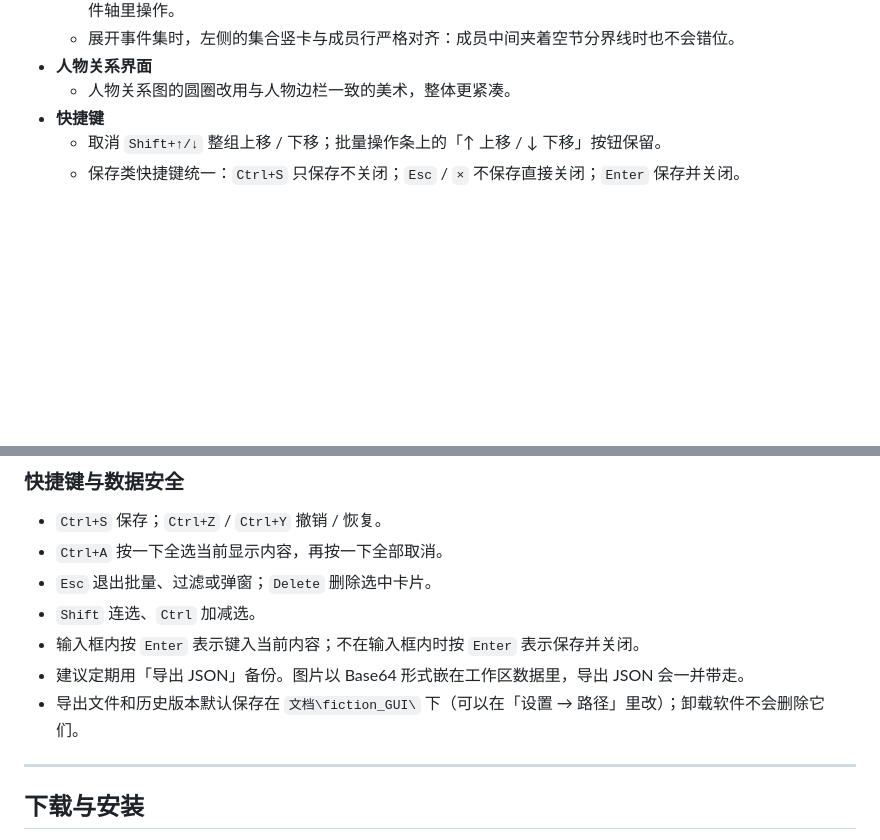
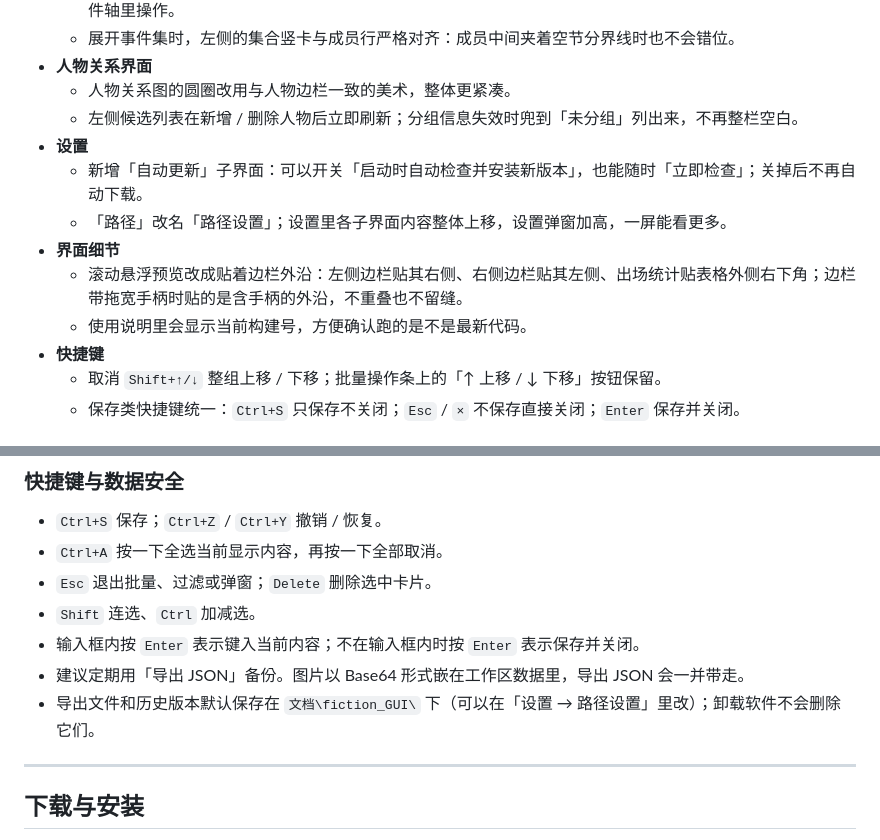
Before and after one commit to qiupeiyue/fiction_GUI, a Markdown page: README.md, 2 parts joined by grey strips. GitHub-like rendering; blank space fills up the shorter version.

Commit message:
docs: 更新 README（1.0.3 收尾）

```diff
--- a/README.md
+++ b/README.md
@@ -26,6 +26,13 @@
   - 展开事件集时，左侧的集合竖卡与成员行严格对齐：成员中间夹着空节分界线时也不会错位。
 - **人物关系界面**
   - 人物关系图的圆圈改用与人物边栏一致的美术，整体更紧凑。
+  - 左侧候选列表在新增 / 删除人物后立即刷新；分组信息失效时兜到「未分组」列出来，不再整栏空白。
+- **设置**
+  - 新增「自动更新」子界面：可以开关「启动时自动检查并安装新版本」，也能随时「立即检查」；关掉后不再自动下载。
+  - 「路径」改名「路径设置」；设置里各子界面内容整体上移，设置弹窗加高，一屏能看更多。
+- **界面细节**
+  - 滚动悬浮预览改成贴着边栏外沿：左侧边栏贴其右侧、右侧边栏贴其左侧、出场统计贴表格外侧右下角；边栏带拖宽手柄时贴的是含手柄的外沿，不重叠也不留缝。
+  - 使用说明里会显示当前构建号，方便确认跑的是不是最新代码。
 - **快捷键**
   - 取消 `Shift+↑/↓` 整组上移 / 下移；批量操作条上的「↑ 上移 / ↓ 下移」按钮保留。
   - 保存类快捷键统一：`Ctrl+S` 只保存不关闭；`Esc` / `×` 不保存直接关闭；`Enter` 保存并关闭。
@@ -132,7 +139,7 @@
 - `Shift` 连选、`Ctrl` 加减选。
 - 输入框内按 `Enter` 表示键入当前内容；不在输入框内时按 `Enter` 表示保存并关闭。
 - 建议定期用「导出 JSON」备份。图片以 Base64 形式嵌在工作区数据里，导出 JSON 会一并带走。
-- 导出文件和历史版本默认保存在 `文档\fiction_GUI\` 下（可以在「设置 → 路径」里改）；卸载软件不会删除它们。
+- 导出文件和历史版本默认保存在 `文档\fiction_GUI\` 下（可以在「设置 → 路径设置」里改）；卸载软件不会删除它们。
 
 ---
 
```
